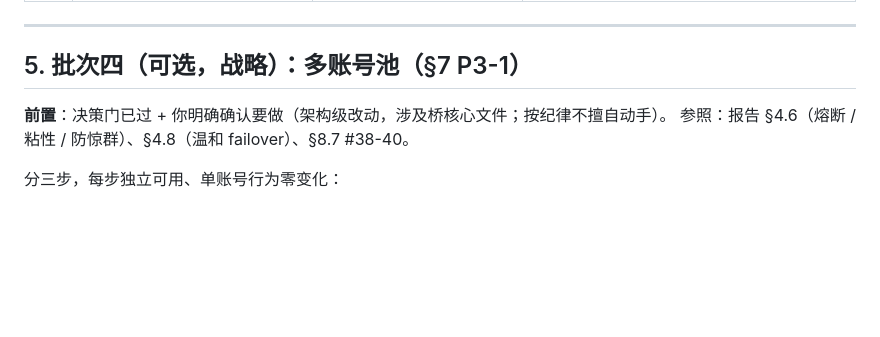
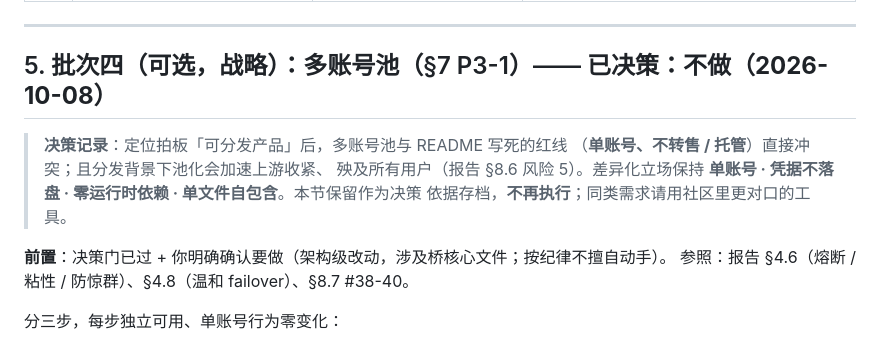
Before and after one commit to Ianzhyh/workbuddy-to-dsh, a Markdown page: docs/ACTION-PLAN.md, the part around the change. GitHub-like rendering; blank space fills up the shorter version.

Commit message:
docs: 批次四多账号池正式关闭 —— 与单账号红线冲突，决策存档
定位拍板「可分发产品」后，池化与红线直接冲突，且分发背景下会加速上游
收紧、殃及所有用户。ACTION-PLAN 批次四标注决策存档，CHANGELOG 记录；
差异化立场保持单账号 / 凭据不落盘 / 零运行时依赖 / 单文件自包含。

```diff
--- a/docs/ACTION-PLAN.md
+++ b/docs/ACTION-PLAN.md
@@ -94,7 +94,13 @@
 
 ---
 
-## 5. 批次四（可选，战略）：多账号池（§7 P3-1）
+## 5. 批次四（可选，战略）：多账号池（§7 P3-1）—— **已决策：不做（2026-10-08）**
+
+> **决策记录**：定位拍板「可分发产品」后，多账号池与 README 写死的红线
+> （**单账号、不转售 / 托管**）直接冲突；且分发背景下池化会加速上游收紧、
+> 殃及所有用户（报告 §8.6 风险 5）。差异化立场保持
+> **单账号 · 凭据不落盘 · 零运行时依赖 · 单文件自包含**。本节保留作为决策
+> 依据存档，**不再执行**；同类需求请用社区里更对口的工具。
 
 **前置**：决策门已过 + 你明确确认要做（架构级改动，涉及桥核心文件；按纪律不擅自动手）。
 参照：报告 §4.6（熔断 / 粘性 / 防惊群）、§4.8（温和 failover）、§8.7 #38-40。
```
Also changed, not shown: CHANGELOG.md (+3 -0 lines).
